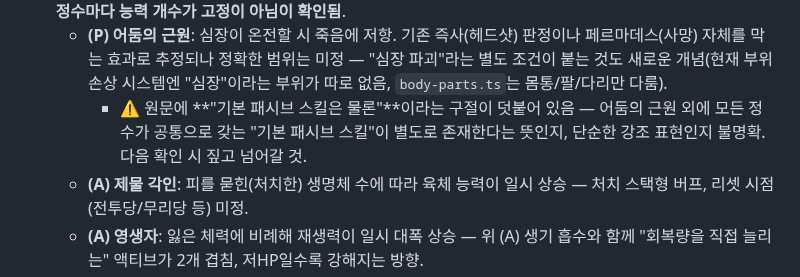
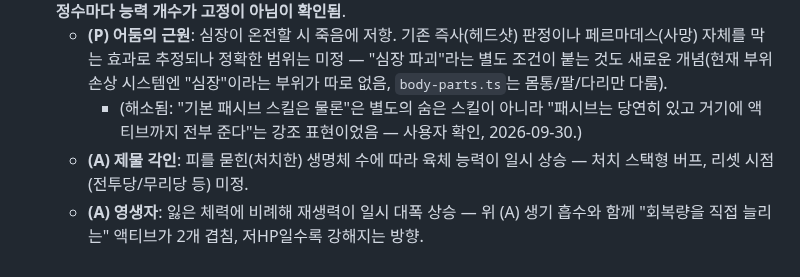
Before and after one commit to xnlrlal/my-new-project, a Markdown page: designnotes.md, the part around the change. Rendered like a GitHub page.

Commit message:
docs: "기본 패시브 스킬은 물론" 구절 모호함 해소
별도의 숨은 스킬이 아니라 강조 표현이었음을 확인.

Co-Authored-By: Claude Sonnet 5 <noreply@anthropic.com>
Claude-Session: https://claude.ai/code/session_01DauXoWXJ3417RoAS19x4dZ

```diff
--- a/designnotes.md
+++ b/designnotes.md
@@ -203,7 +203,7 @@
   - **태양 저항력-12는 뱀파이어의 "햇빛 취약점"을 반영한 디버프** — 저항력 스탯 자체가 마이너스라는 건 "오히려 취약해진다"는 뜻으로, 정수 스탯 보너스 최초의 "저항 스탯의 역방향 디버프" 사례.
 - **(P)/(A) 능력(마스터 설정, 2026-09-30)**: 지금까지의 정수(전부 P 1개+A 1개)와 달리 **P 1개+A 3개로 구성 — 정수마다 능력 개수가 고정이 아님이 확인됨**.
   - **(P) 어둠의 근원**: 심장이 온전할 시 죽음에 저항. 기존 즉사(헤드샷) 판정이나 페르마데스(사망) 자체를 막는 효과로 추정되나 정확한 범위는 미정 — "심장 파괴"라는 별도 조건이 붙는 것도 새로운 개념(현재 부위 손상 시스템엔 "심장"이라는 부위가 따로 없음, `body-parts.ts`는 몸통/팔/다리만 다룸).
-    - ⚠️ 원문에 **"기본 패시브 스킬은 물론"**이라는 구절이 덧붙어 있음 — 어둠의 근원 외에 모든 정수가 공통으로 갖는 "기본 패시브 스킬"이 별도로 존재한다는 뜻인지, 단순한 강조 표현인지 불명확. 다음 확인 시 짚고 넘어갈 것.
+    - (해소됨: "기본 패시브 스킬은 물론"은 별도의 숨은 스킬이 아니라 "패시브는 당연히 있고 거기에 액티브까지 전부 준다"는 강조 표현이었음 — 사용자 확인, 2026-09-30.)
   - **(A) 제물 각인**: 피를 묻힌(처치한) 생명체 수에 따라 육체 능력이 일시 상승 — 처치 스택형 버프, 리셋 시점(전투당/무리당 등) 미정.
   - **(A) 영생자**: 잃은 체력에 비례해 재생력이 일시 대폭 상승 — 위 (A) 생기 흡수와 함께 "회복량을 직접 늘리는" 액티브가 2개 겹침, 저HP일수록 강해지는 방향.
   - **(A) 피의 주인**: 직접 흡혈 시 대상의 스킬 중 하나를 일시적으로 흡수(복사해 사용) — **스킬을 동적으로 훔쳐 쓰는 완전히 새로운 메커니즘**, 지금 엔진에 대응하는 개념이 없어 구현 난이도가 가장 높은 능력으로 보임.
```
